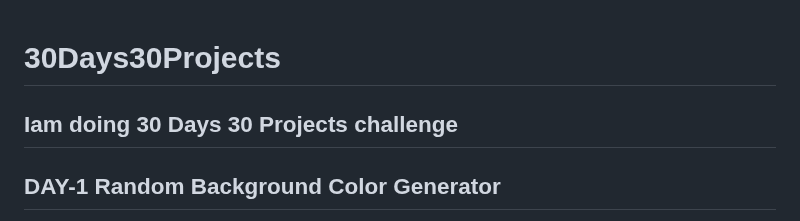
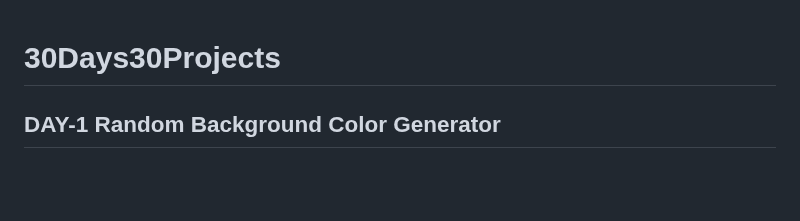
Before and after one commit to nikhilsaiankilla/30Days30Projects, a Markdown page: README.md, the part around the change. GitHub-like rendering; blank space fills up the shorter version.

```diff
--- a/README.md
+++ b/README.md
@@ -1,5 +1,4 @@
 # 30Days30Projects
-## Iam doing 30 Days 30 Projects challenge
 
 ## DAY-1 Random Background Color Generator
 A simple project for Day 1 of #30days30Projects challenge. This project creates a random background color generator using HTML, CSS, and JavaScript. It generates random hex codes to create visually interesting and constantly changing background colors.
```
